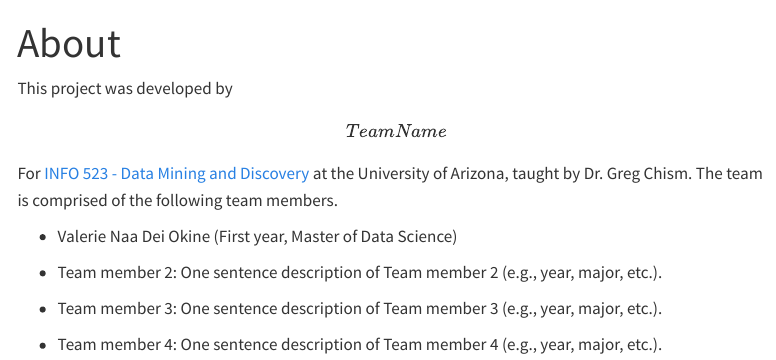
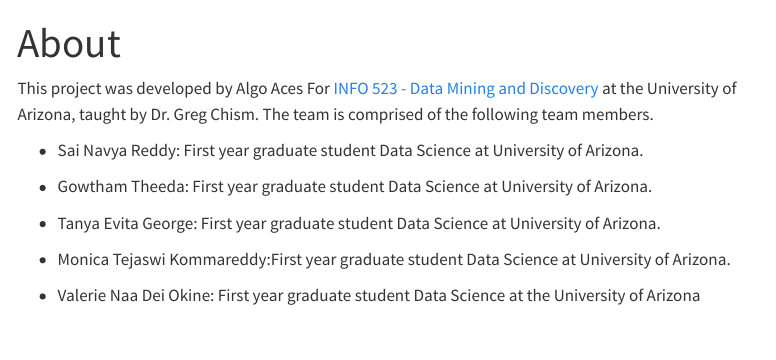
Before and after one commit to INFO523-S24/project-01-Algo-Aces, a Quarto document (about.qmd): the page in a window 1100 px wide, from its top. Rendered offline with R 4.5, knitr and Pandoc in place of Quarto, with nearby package versions; menus at the side of the page are left out.

Commit message:
addition of group names

```diff
--- a/about.qmd
+++ b/about.qmd
@@ -5,12 +5,14 @@ editor: visual
 jupyter: python3
 ---
 
-This project was developed by **\[Team Name\]** For [INFO 523 - Data Mining and Discovery](https://datamineaz.org/) at the University of Arizona, taught by Dr. Greg Chism. The team is comprised of the following team members.
+This project was developed by Algo Aces For [INFO 523 - Data Mining and Discovery](https://datamineaz.org/) at the University of Arizona, taught by Dr. Greg Chism. The team is comprised of the following team members.
 
--   Valerie Naa Dei Okine (First year, Master of Data Science)
+-   Sai Navya Reddy: First year graduate student Data Science at University of Arizona.
 
--   Team member 2: One sentence description of Team member 2 (e.g., year, major, etc.).
+-   Gowtham Theeda: First year graduate student Data Science at University of Arizona.
 
--   Team member 3: One sentence description of Team member 3 (e.g., year, major, etc.).
+-   Tanya Evita George: First year graduate student Data Science at University of Arizona.
 
--   Team member 4: One sentence description of Team member 4 (e.g., year, major, etc.).
+-   Monica Tejaswi Kommareddy:First year graduate student Data Science at University of Arizona.
+
+-   Valerie Naa Dei Okine: First year graduate student Data Science at the University of Arizona
```
